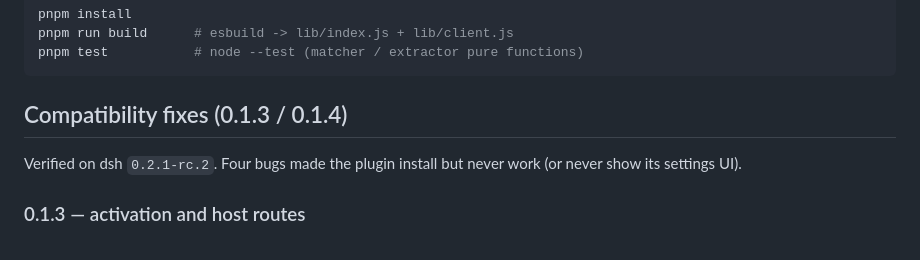
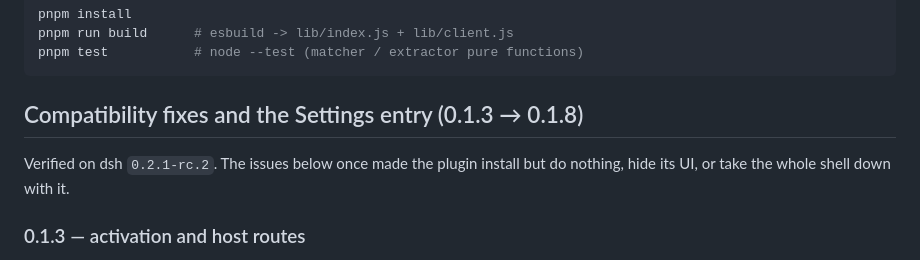
Before and after one commit to thson-xue/dsh-path-lockbox, a Markdown page: README.en.md, the part around the change. Rendered like a GitHub page.

Commit message:
docs: align the English section heading with 0.1.3 -> 0.1.8

````diff
--- a/README.en.md
+++ b/README.en.md
@@ -103,10 +103,10 @@ pnpm run build      # esbuild -> lib/index.js + lib/client.js
 pnpm test           # node --test (matcher / extractor pure functions)
 ```
 
-## Compatibility fixes (0.1.3 / 0.1.4)
+## Compatibility fixes and the Settings entry (0.1.3 → 0.1.8)
 
-Verified on dsh `0.2.1-rc.2`. Four bugs made the plugin install but never work (or never
-show its settings UI).
+Verified on dsh `0.2.1-rc.2`. The issues below once made the plugin install but do
+nothing, hide its UI, or take the whole shell down with it.
 
 ### 0.1.3 — activation and host routes
 
````
